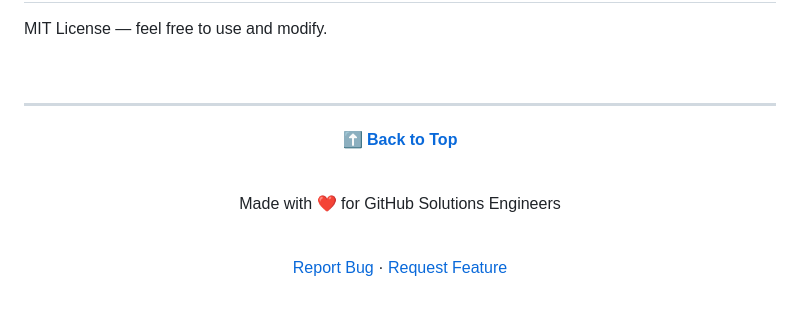
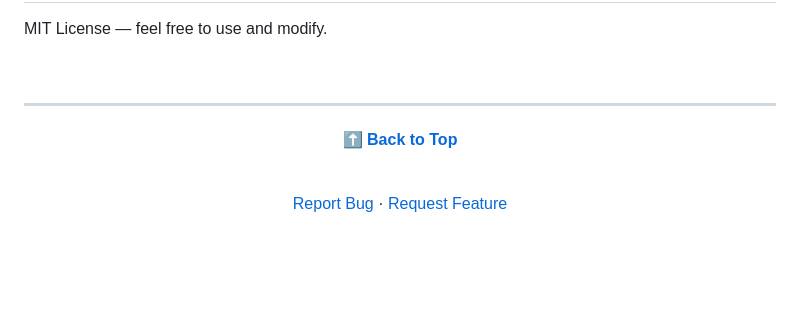
Before and after one commit to franktomasello/GH-Changelog-Email-Digest, a Markdown page: README.md, the part around the change. GitHub-like rendering; blank space fills up the shorter version.

Commit message:
Remove unnecessary heart graphic from README for a cleaner presentation

```diff
--- a/README.md
+++ b/README.md
@@ -255,10 +255,6 @@ MIT License — feel free to use and modify.
 
 <br />
 
-Made with ❤️ for GitHub Solutions Engineers
-
-<br />
-
 [Report Bug](https://github.com/franktomasello/GH-Changelog-Email-Digest/issues) · [Request Feature](https://github.com/franktomasello/GH-Changelog-Email-Digest/issues)
 
 </div>
```
